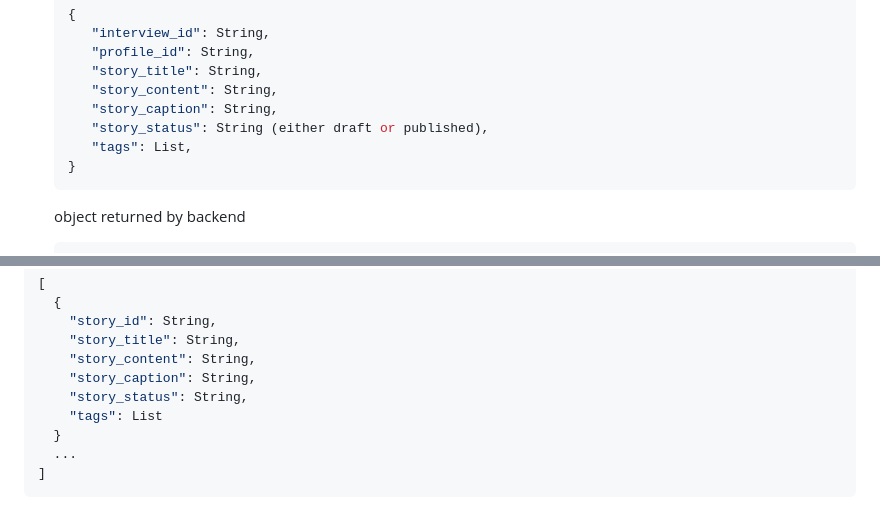
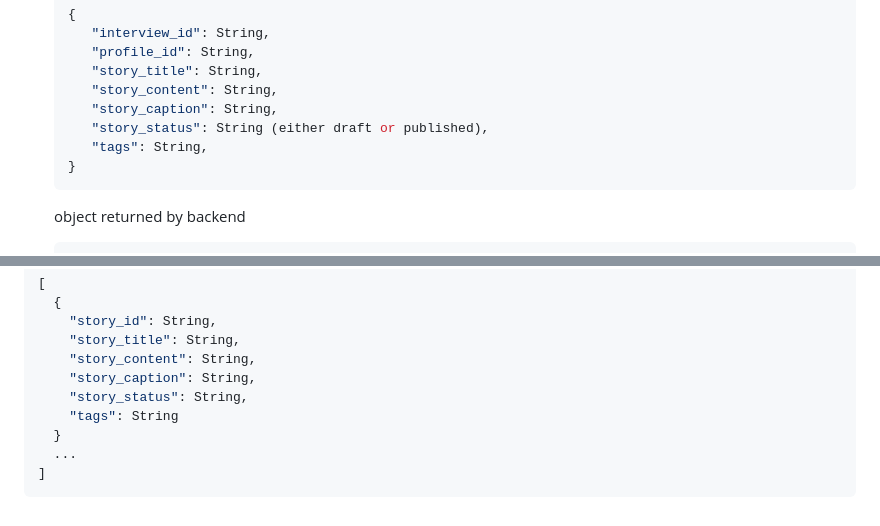
Before and after one commit to aakhare/story-sharing, a Markdown page: documentation.md, 2 parts joined by grey strips. Rendered like a GitHub page.

````diff
--- a/documentation.md
+++ b/documentation.md
@@ -509,7 +509,7 @@ The `story_id` will be auto-generated, and an existing `interview_id` and `profi
         "story_content": String,
         "story_caption": String,
         "story_status": String (either draft or published),
-        "tags": List,
+        "tags": String,
      }
      ```
 
@@ -578,7 +578,7 @@ The `story_id` will be auto-generated, and an existing `interview_id` and `profi
       "story_content": String,
       "story_caption": String,
       "story_status": String,
-      "tags": List
+      "tags": String
     }
     ...
   ]
````
Also changed, not shown: other parts of documentation.md (+4 -4 lines).
